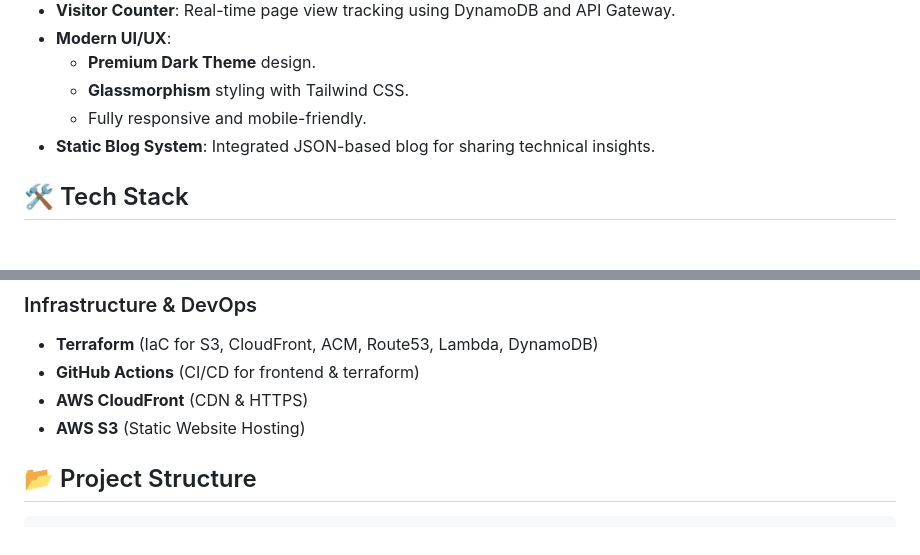
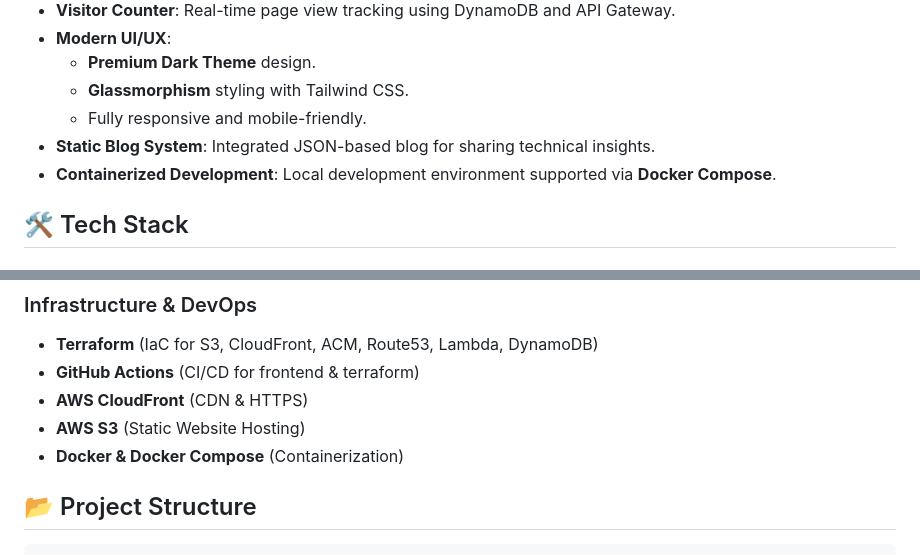
Before and after one commit to yusdar31/cloud-resume-aws, a Markdown page: README.md, 2 parts joined by grey strips. GitHub-like rendering.

Commit message:
Add Docker details to Features and Tech Stack in README

```diff
--- a/README.md
+++ b/README.md
@@ -19,6 +19,7 @@ This repository contains the source code and infrastructure for my **Cloud Resum
   - **Glassmorphism** styling with Tailwind CSS.
   - Fully responsive and mobile-friendly.
 - **Static Blog System**: Integrated JSON-based blog for sharing technical insights.
+- **Containerized Development**: Local development environment supported via **Docker Compose**.
 
 ## 🛠️ Tech Stack
 
@@ -38,6 +39,7 @@ This repository contains the source code and infrastructure for my **Cloud Resum
 - **GitHub Actions** (CI/CD for frontend & terraform)
 - **AWS CloudFront** (CDN & HTTPS)
 - **AWS S3** (Static Website Hosting)
+- **Docker & Docker Compose** (Containerization)
 
 ## 📂 Project Structure
 
```
